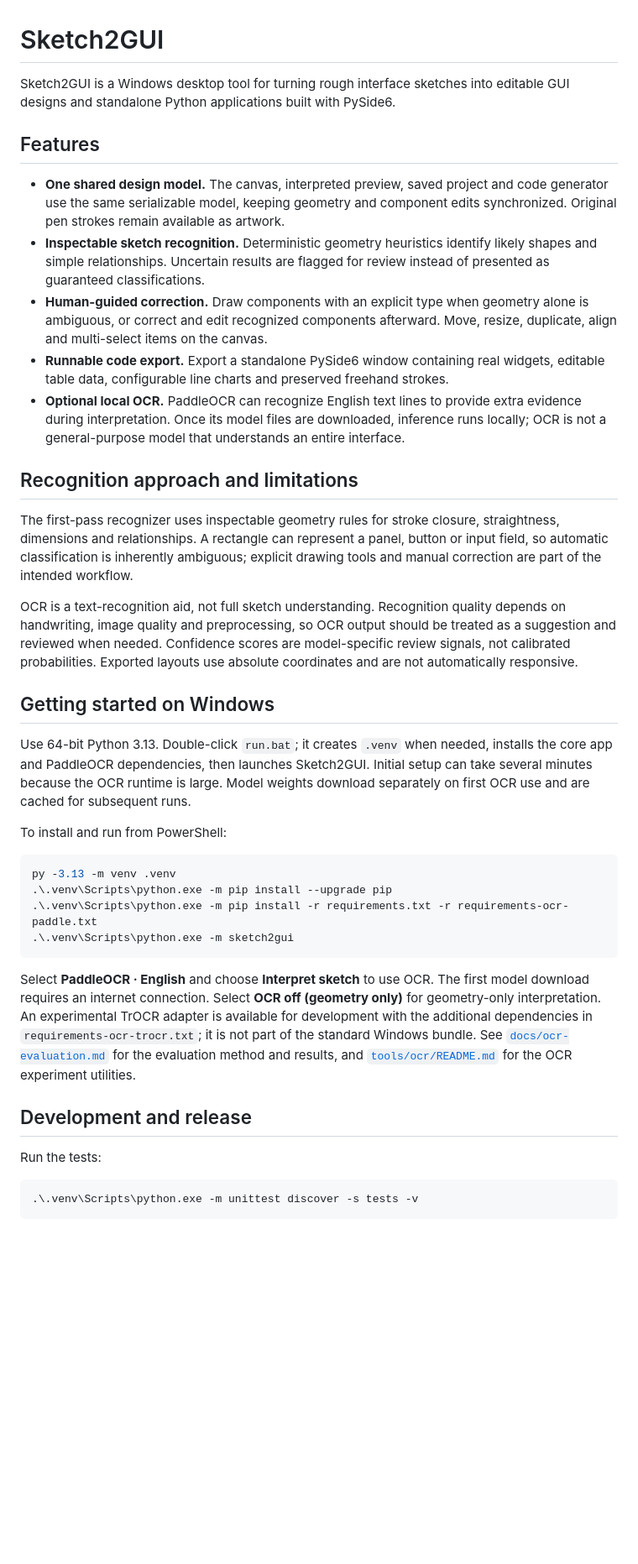
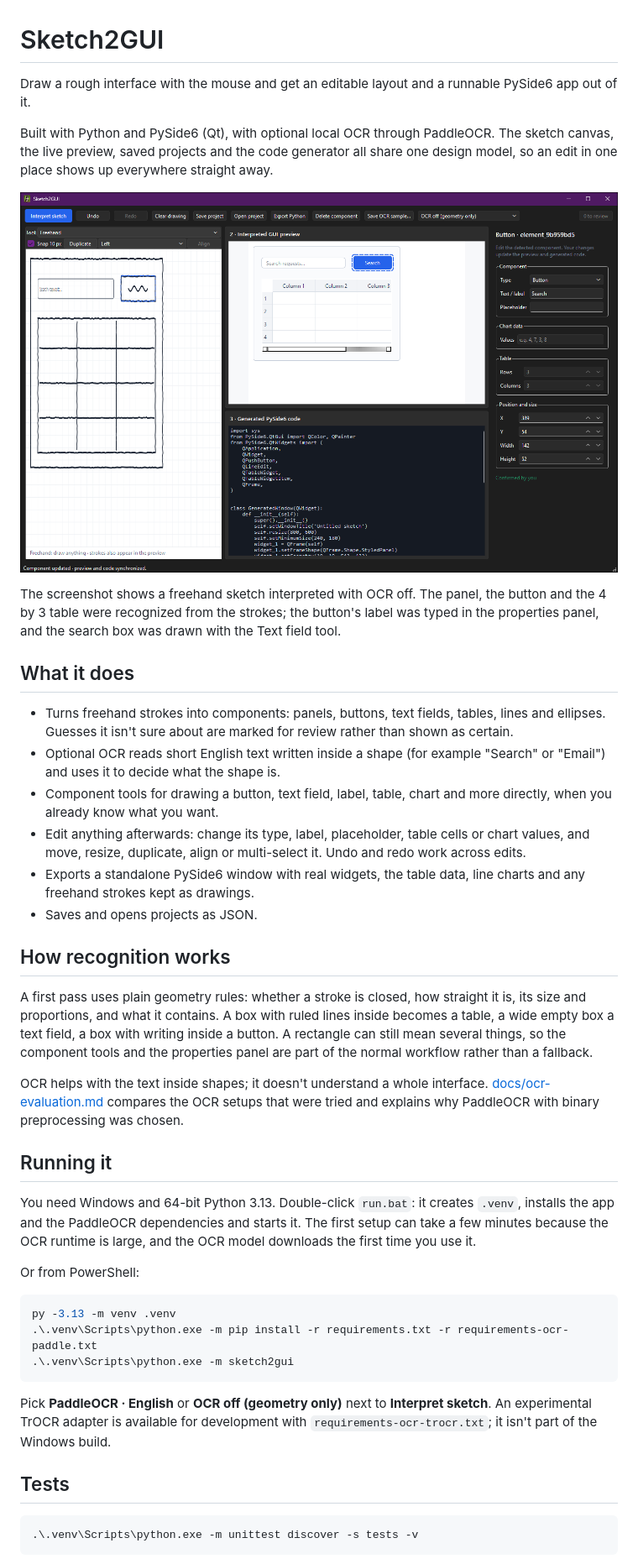
Before and after one commit to elajeff/sketch2gui, a Markdown page: README.md, the part around one of its changes. Shown at 84% size. Drawn GitHub-style; pictures changed too: docs/images/editor.png (added); blank space fills up the shorter version.

Commit message:
docs: rewrite the README with a screenshot

````diff
--- a/README.md
+++ b/README.md
@@ -1,39 +1,43 @@
 # Sketch2GUI
 
-Sketch2GUI is a Windows desktop tool for turning rough interface sketches into editable GUI designs and standalone Python applications built with PySide6.
+Draw a rough interface with the mouse and get an editable layout and a runnable PySide6 app out of it.
 
-## Features
+Built with Python and PySide6 (Qt), with optional local OCR through PaddleOCR. The sketch canvas, the live preview, saved projects and the code generator all share one design model, so an edit in one place shows up everywhere straight away.
 
-- **One shared design model.** The canvas, interpreted preview, saved project and code generator use the same serializable model, keeping geometry and component edits synchronized. Original pen strokes remain available as artwork.
-- **Inspectable sketch recognition.** Deterministic geometry heuristics identify likely shapes and simple relationships. Uncertain results are flagged for review instead of presented as guaranteed classifications.
-- **Human-guided correction.** Draw components with an explicit type when geometry alone is ambiguous, or correct and edit recognized components afterward. Move, resize, duplicate, align and multi-select items on the canvas.
-- **Runnable code export.** Export a standalone PySide6 window containing real widgets, editable table data, configurable line charts and preserved freehand strokes.
-- **Optional local OCR.** PaddleOCR can recognize English text lines to provide extra evidence during interpretation. Once its model files are downloaded, inference runs locally; OCR is not a general-purpose model that understands an entire interface.
+![Sketch2GUI with a freehand sketch on the left, the interpreted preview with a search box, button and table in the middle, and the generated PySide6 code below it](docs/images/editor.png)
 
-## Recognition approach and limitations
+The screenshot shows a freehand sketch interpreted with OCR off. The panel, the button and the 4 by 3 table were recognized from the strokes; the button's label was typed in the properties panel, and the search box was drawn with the Text field tool.
 
-The first-pass recognizer uses inspectable geometry rules for stroke closure, straightness, dimensions and relationships. A rectangle can represent a panel, button or input field, so automatic classification is inherently ambiguous; explicit drawing tools and manual correction are part of the intended workflow.
+## What it does
 
-OCR is a text-recognition aid, not full sketch understanding. Recognition quality depends on handwriting, image quality and preprocessing, so OCR output should be treated as a suggestion and reviewed when needed. Confidence scores are model-specific review signals, not calibrated probabilities. Exported layouts use absolute coordinates and are not automatically responsive.
+- Turns freehand strokes into components: panels, buttons, text fields, tables, lines and ellipses. Guesses it isn't sure about are marked for review rather than shown as certain.
+- Optional OCR reads short English text written inside a shape (for example "Search" or "Email") and uses it to decide what the shape is.
+- Component tools for drawing a button, text field, label, table, chart and more directly, when you already know what you want.
+- Edit anything afterwards: change its type, label, placeholder, table cells or chart values, and move, resize, duplicate, align or multi-select it. Undo and redo work across edits.
+- Exports a standalone PySide6 window with real widgets, the table data, line charts and any freehand strokes kept as drawings.
+- Saves and opens projects as JSON.
 
-## Getting started on Windows
+## How recognition works
 
-Use 64-bit Python 3.13. Double-click `run.bat`; it creates `.venv` when needed, installs the core app and PaddleOCR dependencies, then launches Sketch2GUI. Initial setup can take several minutes because the OCR runtime is large. Model weights download separately on first OCR use and are cached for subsequent runs.
+A first pass uses plain geometry rules: whether a stroke is closed, how straight it is, its size and proportions, and what it contains. A box with ruled lines inside becomes a table, a wide empty box a text field, a box with writing inside a button. A rectangle can still mean several things, so the component tools and the properties panel are part of the normal workflow rather than a fallback.
 
-To install and run from PowerShell:
+OCR helps with the text inside shapes; it doesn't understand a whole interface. [docs/ocr-evaluation.md](docs/ocr-evaluation.md) compares the OCR setups that were tried and explains why PaddleOCR with binary preprocessing was chosen.
+
+## Running it
+
+You need Windows and 64-bit Python 3.13. Double-click `run.bat`: it creates `.venv`, installs the app and the PaddleOCR dependencies and starts it. The first setup can take a few minutes because the OCR runtime is large, and the OCR model downloads the first time you use it.
+
+Or from PowerShell:
 
 ```powershell
 py -3.13 -m venv .venv
-.\.venv\Scripts\python.exe -m pip install --upgrade pip
 .\.venv\Scripts\python.exe -m pip install -r requirements.txt -r requirements-ocr-paddle.txt
 .\.venv\Scripts\python.exe -m sketch2gui
 ```
 
-Select **PaddleOCR · English** and choose **Interpret sketch** to use OCR. The first model download requires an internet connection. Select **OCR off (geometry only)** for geometry-only interpretation. An experimental TrOCR adapter is available for development with the additional dependencies in `requirements-ocr-trocr.txt`; it is not part of the standard Windows bundle. See [`docs/ocr-evaluation.md`](docs/ocr-evaluation.md) for the evaluation method and results, and [`tools/ocr/README.md`](tools/ocr/README.md) for the OCR experiment utilities.
+Pick **PaddleOCR · English** or **OCR off (geometry only)** next to **Interpret sketch**. An experimental TrOCR adapter is available for development with `requirements-ocr-trocr.txt`; it isn't part of the Windows build.
 
-## Development and release
-
-Run the tests:
+## Tests
 
 ```powershell
 .\.venv\Scripts\python.exe -m unittest discover -s tests -v
````
Also changed, not shown: other parts of README.md (+18 -15 lines).
